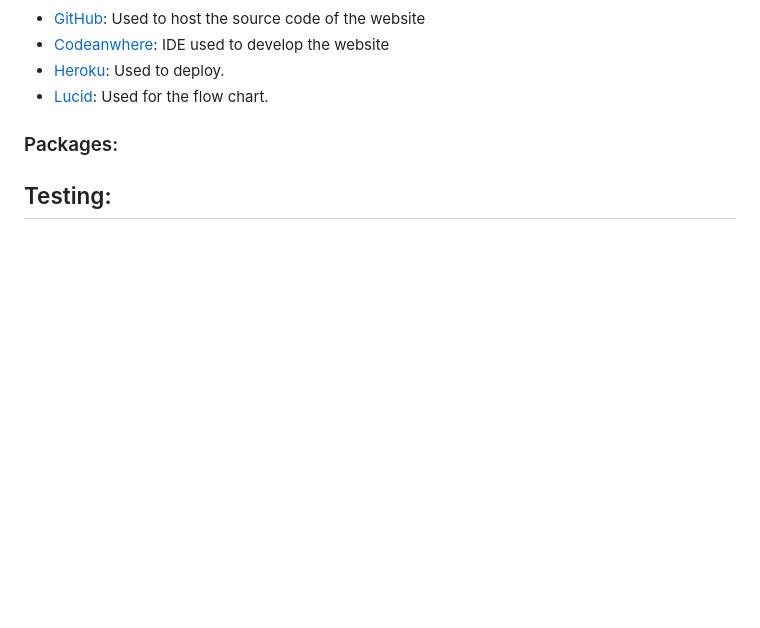
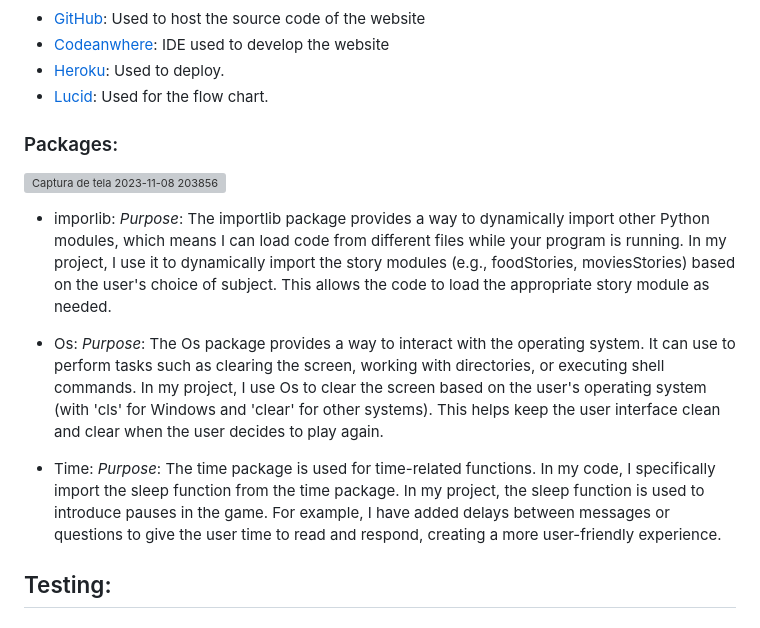
Before and after one commit to MariaPadilha32/mad-libs, a Markdown page: README.md, the part around the change. GitHub-like rendering; blank space fills up the shorter version; grey boxes are pictures that could not be loaded.

Commit message:
Update packages, add information for Os, time and importlib

```diff
--- a/README.md
+++ b/README.md
@@ -124,6 +124,14 @@ Should the user's answer to the above question be anything other than 'y,' the g
 
   ### Packages:
 
+![Captura de tela 2023-11-08 203856](https://github.com/MariaPadilha32/mad-libs/assets/137770409/1ba78a1c-9ffa-4365-ab63-dd2986f5ce96)
+
+ - imporlib: *Purpose*: The importlib package provides a way to dynamically import other Python modules, which means I can load code from different files while your program is running. In my project, I use it to dynamically import the story modules (e.g., foodStories, moviesStories) based on the user's choice of subject. This allows the code to load the appropriate story module as needed.
+
+ - Os: *Purpose*: The Os package provides a way to interact with the operating system. It can use to perform tasks such as clearing the screen, working with directories, or executing shell commands. In my project, I use Os to clear the screen based on the user's operating system (with 'cls' for Windows and 'clear' for other systems). This helps keep the user interface clean and clear when the user decides to play again.
+
+ - Time: *Purpose*: The time package is used for time-related functions. In my code, I specifically import the sleep function from the time package. In my project, the sleep function is used to introduce pauses in the game. For example, I have added delays between messages or questions to give the user time to read and respond, creating a more user-friendly experience.
+
 ## Testing:
 
   ### Bugs:
```
